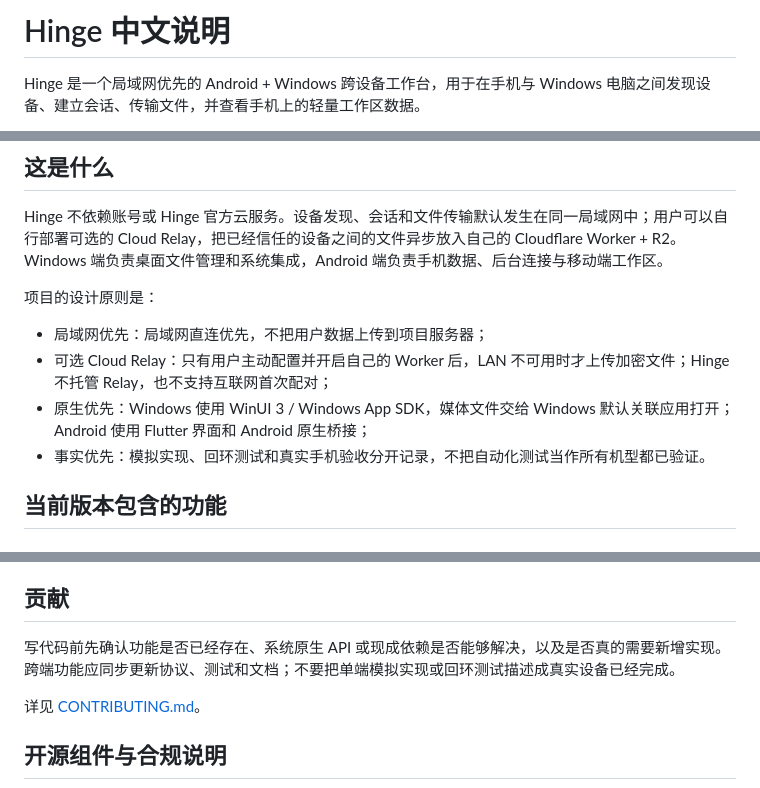
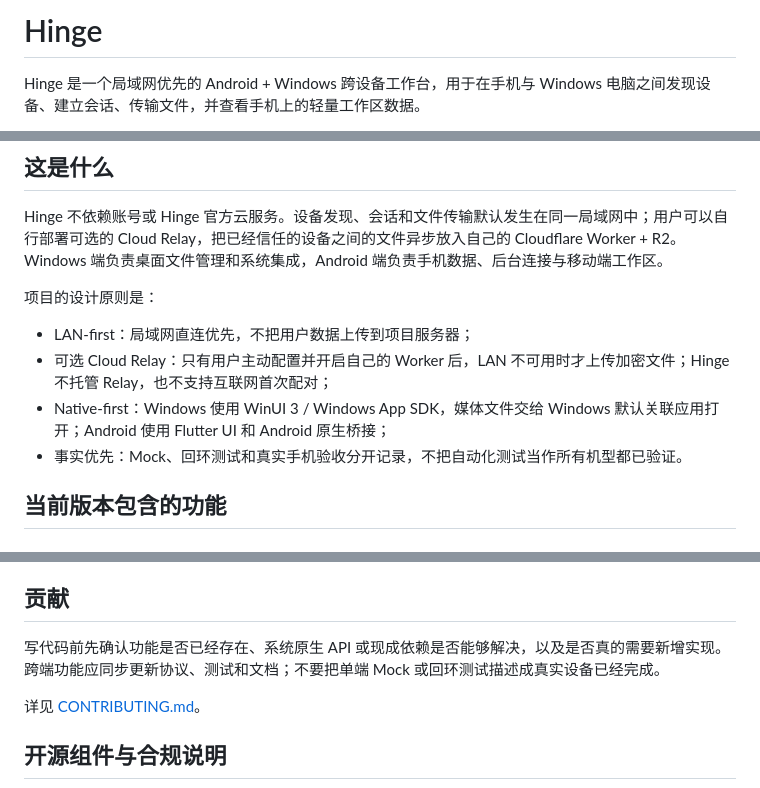
Before and after one commit to Chengeeker/Hinge, a Markdown page: README.md, 3 parts joined by grey strips. GitHub-like rendering.

Commit message:
Revert "docs: make README explicitly Chinese"
This reverts commit 4362f2f23758ca064170045e7dba08074d5c2ee9.

```diff
--- a/README.md
+++ b/README.md
@@ -1,4 +1,4 @@
-# Hinge 中文说明
+# Hinge
 
 Hinge 是一个局域网优先的 Android + Windows 跨设备工作台，用于在手机与 Windows 电脑之间发现设备、建立会话、传输文件，并查看手机上的轻量工作区数据。
 
@@ -13,10 +13,10 @@ Hinge 不依赖账号或 Hinge 官方云服务。设备发现、会话和文件
 
 项目的设计原则是：
 
-- 局域网优先：局域网直连优先，不把用户数据上传到项目服务器；
+- LAN-first：局域网直连优先，不把用户数据上传到项目服务器；
 - 可选 Cloud Relay：只有用户主动配置并开启自己的 Worker 后，LAN 不可用时才上传加密文件；Hinge 不托管 Relay，也不支持互联网首次配对；
-- 原生优先：Windows 使用 WinUI 3 / Windows App SDK，媒体文件交给 Windows 默认关联应用打开；Android 使用 Flutter 界面和 Android 原生桥接；
-- 事实优先：模拟实现、回环测试和真实手机验收分开记录，不把自动化测试当作所有机型都已验证。
+- Native-first：Windows 使用 WinUI 3 / Windows App SDK，媒体文件交给 Windows 默认关联应用打开；Android 使用 Flutter UI 和 Android 原生桥接；
+- 事实优先：Mock、回环测试和真实手机验收分开记录，不把自动化测试当作所有机型都已验证。
 
 ## 当前版本包含的功能
 
@@ -168,7 +168,7 @@ scripts/                 构建、防火墙和卸载脚本
 
 ## 贡献
 
-写代码前先确认功能是否已经存在、系统原生 API 或现成依赖是否能够解决，以及是否真的需要新增实现。跨端功能应同步更新协议、测试和文档；不要把单端模拟实现或回环测试描述成真实设备已经完成。
+写代码前先确认功能是否已经存在、系统原生 API 或现成依赖是否能够解决，以及是否真的需要新增实现。跨端功能应同步更新协议、测试和文档；不要把单端 Mock 或回环测试描述成真实设备已经完成。
 
 详见 [CONTRIBUTING.md](CONTRIBUTING.md)。
 
```
